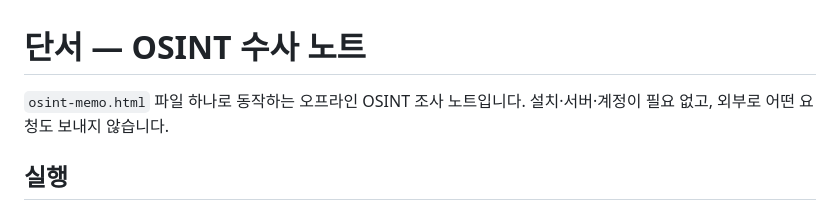
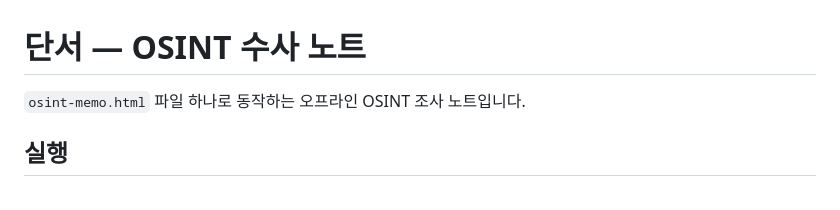
Before and after one commit to Arctic-Ocean/osint-memo, a Markdown page: README.md, the part around the change. GitHub-like rendering.

```diff
--- a/README.md
+++ b/README.md
@@ -1,7 +1,7 @@
 # 단서 — OSINT 수사 노트
 
 `osint-memo.html` 파일 하나로 동작하는 오프라인 OSINT 조사 노트입니다.
-설치·서버·계정이 필요 없고, 외부로 어떤 요청도 보내지 않습니다.
+
 
 ## 실행
 
```
